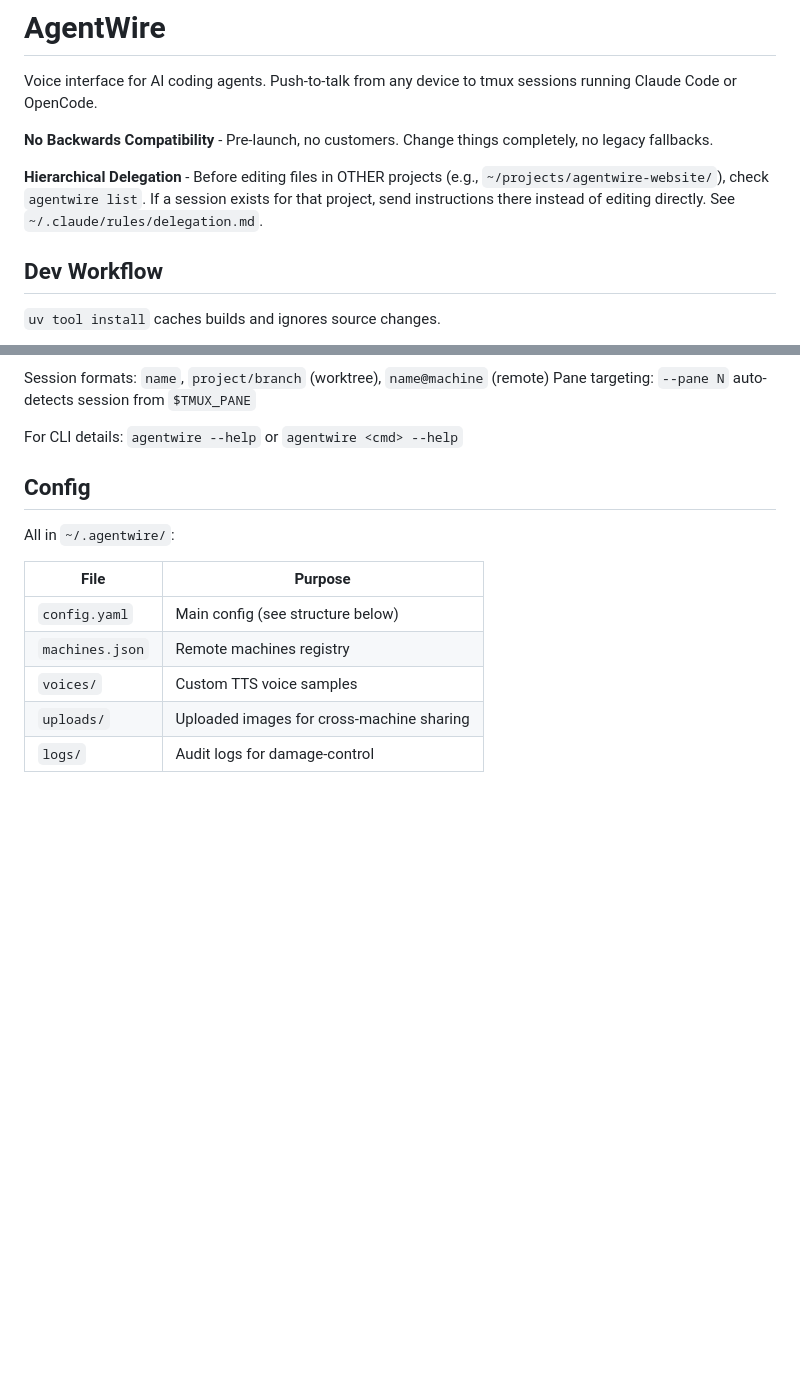
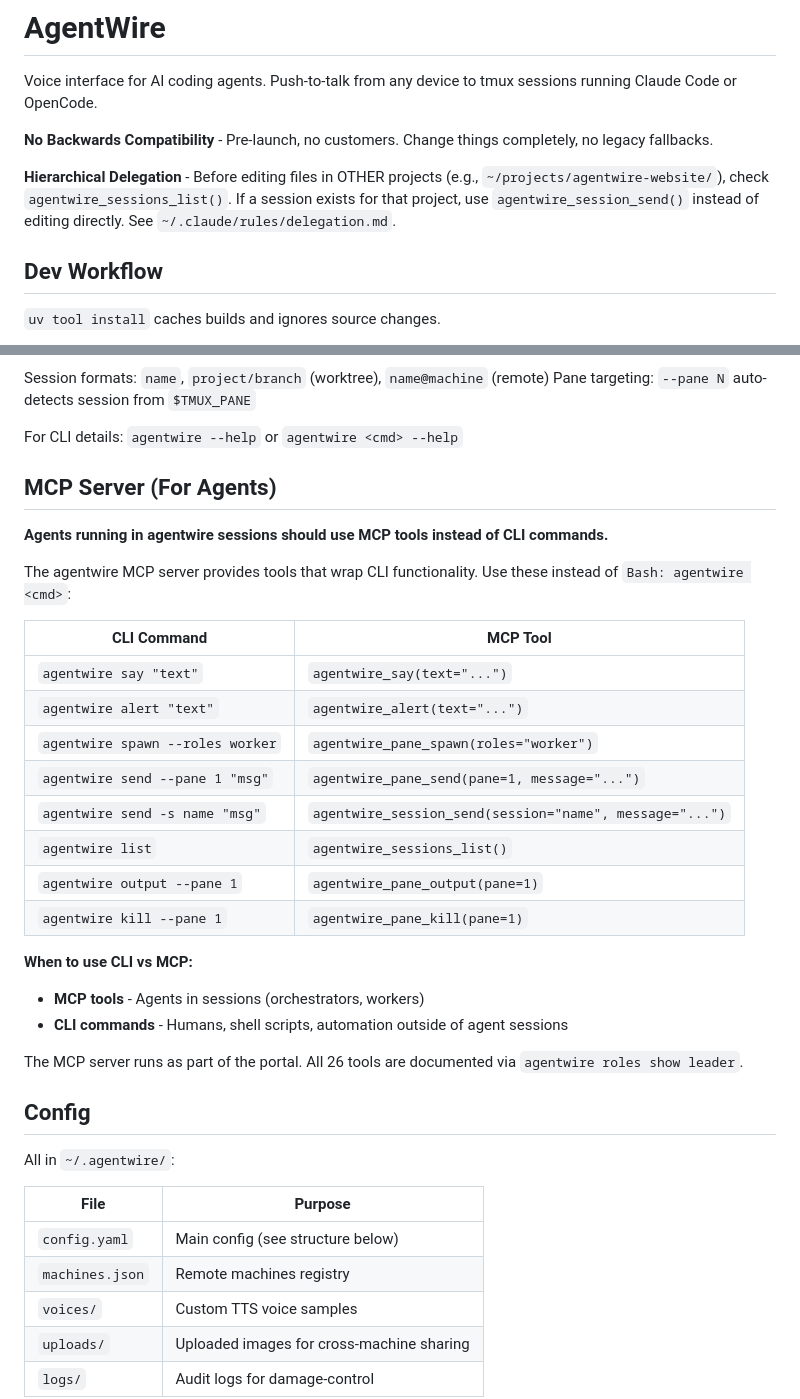
Before and after one commit to dotdevdotdev/agentwire, a Markdown page: CLAUDE.md, 2 parts joined by grey strips. Rendered like a GitHub page; blank space fills up the shorter version.

Commit message:
docs: add MCP Server section to CLAUDE.md
- Add table mapping CLI commands to MCP tools
- Update hierarchical delegation to reference MCP tools
- Clarify when to use CLI vs MCP (agents vs humans)

Built by dotdev.dev

```diff
--- a/CLAUDE.md
+++ b/CLAUDE.md
@@ -4,7 +4,7 @@ Voice interface for AI coding agents. Push-to-talk from any device to tmux sessi
 
 **No Backwards Compatibility** - Pre-launch, no customers. Change things completely, no legacy fallbacks.
 
-**Hierarchical Delegation** - Before editing files in OTHER projects (e.g., `~/projects/agentwire-website/`), check `agentwire list`. If a session exists for that project, send instructions there instead of editing directly. See `~/.claude/rules/delegation.md`.
+**Hierarchical Delegation** - Before editing files in OTHER projects (e.g., `~/projects/agentwire-website/`), check `agentwire_sessions_list()`. If a session exists for that project, use `agentwire_session_send()` instead of editing directly. See `~/.claude/rules/delegation.md`.
 
 ## Dev Workflow
 
@@ -127,6 +127,29 @@ Session formats: `name`, `project/branch` (worktree), `name@machine` (remote)
 Pane targeting: `--pane N` auto-detects session from `$TMUX_PANE`
 
 For CLI details: `agentwire --help` or `agentwire <cmd> --help`
+
+## MCP Server (For Agents)
+
+**Agents running in agentwire sessions should use MCP tools instead of CLI commands.**
+
+The agentwire MCP server provides tools that wrap CLI functionality. Use these instead of `Bash: agentwire <cmd>`:
+
+| CLI Command | MCP Tool |
+|-------------|----------|
+| `agentwire say "text"` | `agentwire_say(text="...")` |
+| `agentwire alert "text"` | `agentwire_alert(text="...")` |
+| `agentwire spawn --roles worker` | `agentwire_pane_spawn(roles="worker")` |
+| `agentwire send --pane 1 "msg"` | `agentwire_pane_send(pane=1, message="...")` |
+| `agentwire send -s name "msg"` | `agentwire_session_send(session="name", message="...")` |
+| `agentwire list` | `agentwire_sessions_list()` |
+| `agentwire output --pane 1` | `agentwire_pane_output(pane=1)` |
+| `agentwire kill --pane 1` | `agentwire_pane_kill(pane=1)` |
+
+**When to use CLI vs MCP:**
+- **MCP tools** - Agents in sessions (orchestrators, workers)
+- **CLI commands** - Humans, shell scripts, automation outside of agent sessions
+
+The MCP server runs as part of the portal. All 26 tools are documented via `agentwire roles show leader`.
 
 ## Config
 
```
